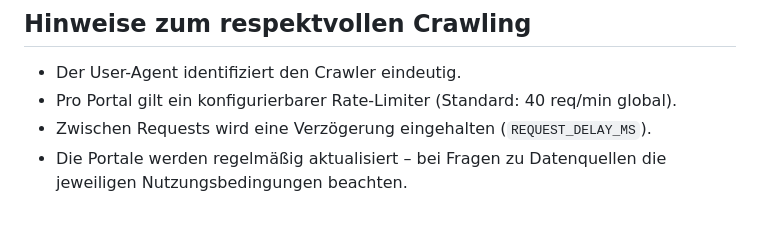
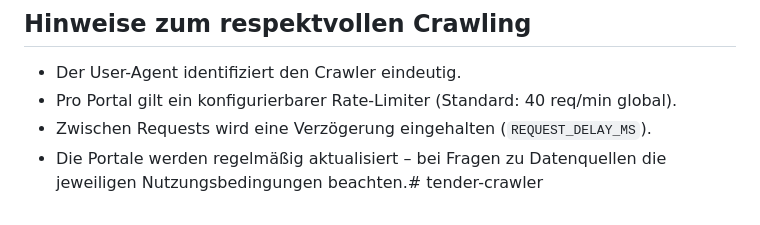
Before and after one commit to DavidMeYourGuru/tender-crawler, a Markdown page: README.md, the part around the change. Drawn GitHub-style.

```diff
--- a/README.md
+++ b/README.md
@@ -220,4 +220,4 @@ tender-crawler/
 - Der User-Agent identifiziert den Crawler eindeutig.
 - Pro Portal gilt ein konfigurierbarer Rate-Limiter (Standard: 40 req/min global).
 - Zwischen Requests wird eine Verzögerung eingehalten (`REQUEST_DELAY_MS`).
-- Die Portale werden regelmäßig aktualisiert – bei Fragen zu Datenquellen die jeweiligen Nutzungsbedingungen beachten.
+- Die Portale werden regelmäßig aktualisiert – bei Fragen zu Datenquellen die jeweiligen Nutzungsbedingungen beachten.# tender-crawler
```
